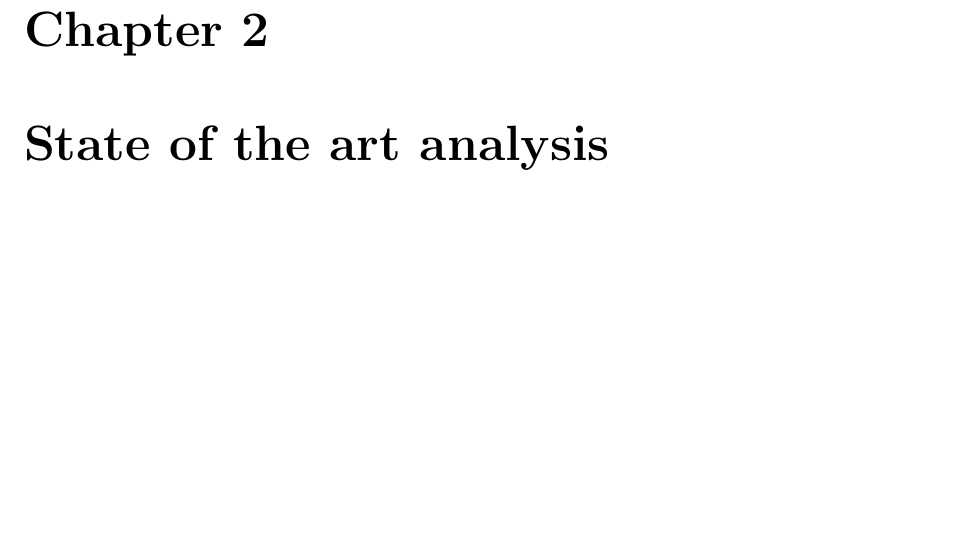
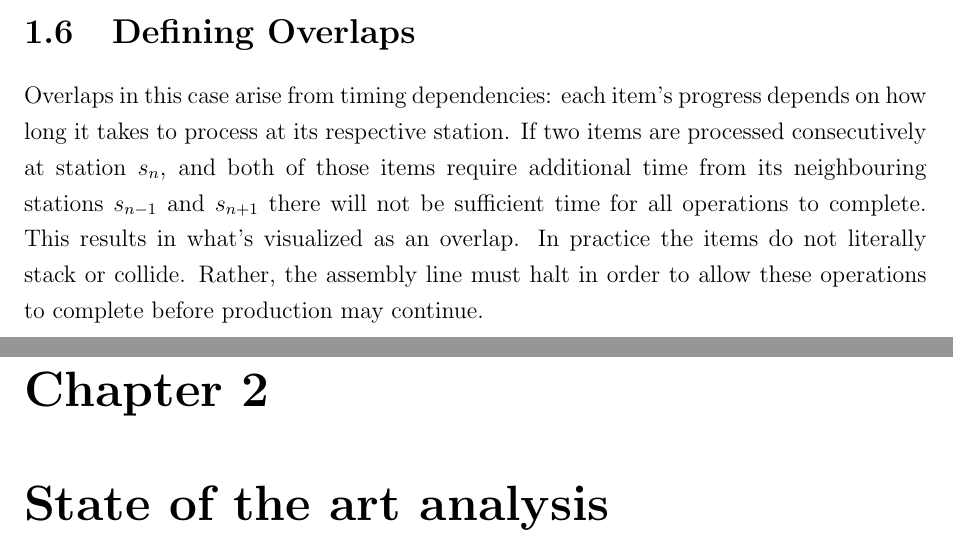
Before and after one commit to Kapsyloffer/X7007E-Thesis, a LaTeX thesis (thesis.tex): part of page 9 of 17 before the commit and two parts of pages 9 and 10 of 18 after it, the two joined at a grey line, cut at the place of the change, the shorter picture padded with empty space. Compiled offline with pdfLaTeX.

Commit message:
I forgot to push this

```diff
--- a/thesis.tex
+++ b/thesis.tex
@@ -151,6 +151,11 @@ A related challenge occurs when the missing components finally arrive. At this p
 From an algorithmic perspective, a \emph{jump-in} can be treated as an $O(n)$ problem: one needs only to inspect the $n$ positions in a sequence of length $n$ to determine the best insertion point in the upcoming batch. Implemented correctly, a jump-in could occur as soon as the following batch. Nevertheless, depending on operational constraints, it may not be feasible in every batch.
 
 Jump-out, on the other hand, can be considered an $O(1)$ problem, though it presents additional practical challenges. Removing a product from the assembly line creates a gap that must be managed. This gap may require shifting a portion of the line by a clock cycle, potentially causing overloads. Alternatively, the gap could be left in place, which avoids overloading but may result in lost revenue.
+
+
+\section{Defining Overlaps}
+
+Overlaps in this case arise from timing dependencies: each item’s progress depends on how long it takes to process at its respective station. If two items are processed consecutively at station $s_n$, and both of those items require additional time from its neighbouring stations $s_{n-1}$ and $s_{n+1}$ there will not be sufficient time for all operations to complete. This results in what's visualized as an overlap. In practice the items do not literally stack or collide. Rather, the assembly line must halt in order to allow these operations to complete before production may continue.
 
 \chapter{State of the art analysis}
 \section{LSTM}
```
Also changed, not shown: thesis.pdf.
